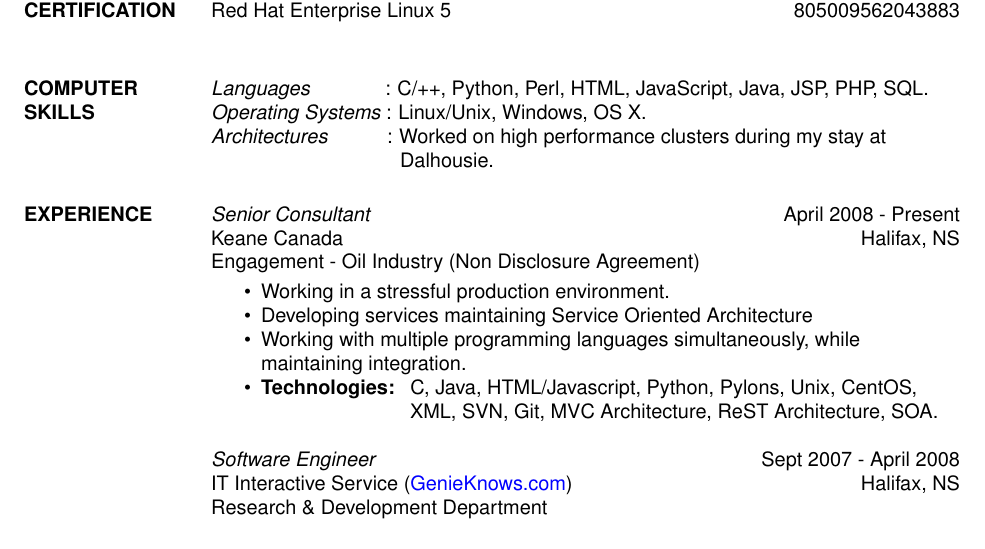
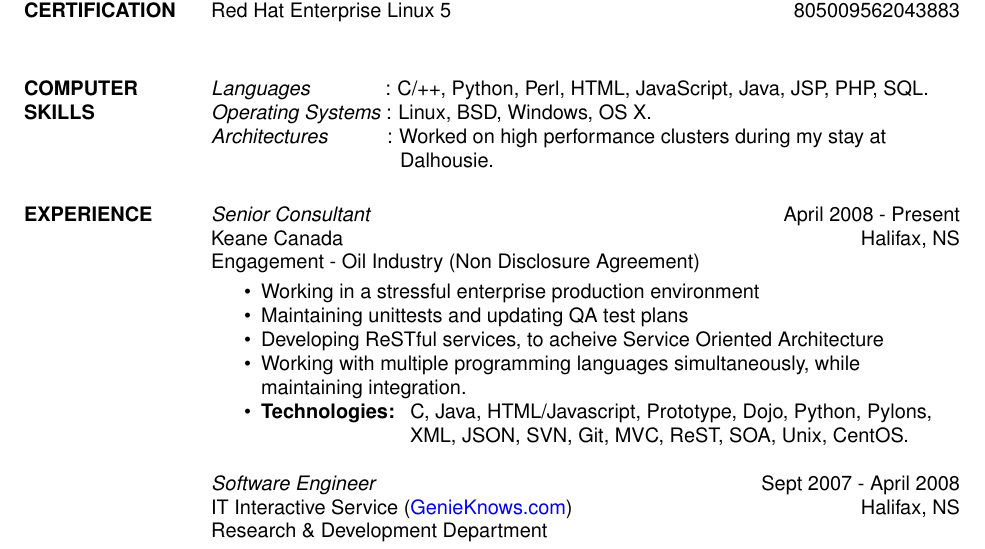
Before and after one commit to pykler/resume, a LaTeX CV (resume/hatem_nassrat.tex): part of page 1 of 2, cut so that both start at the same text. Compiled offline with pdfLaTeX.

Commit message:
Updated resume.
--HG--
extra : rebase_source : c16ad82239a13561572d867a1b3bd40c5c517d31

```diff
--- a/resume/hatem_nassrat.tex
+++ b/resume/hatem_nassrat.tex
@@ -52,7 +52,7 @@
     {\sl Languages \hspace{35pt}}:
      C/++, Python, Perl, HTML, JavaScript, Java, JSP, PHP, SQL.\\
     {\sl Operating Systems }:
-     Linux/Unix, Windows, OS X. \\
+     Linux, BSD, Windows, OS X. \\
     {\sl Architectures \hspace{27pt}}:
      Worked on high performance clusters during my stay at \\
      \hspace*{92pt} Dalhousie.
@@ -63,13 +63,14 @@
     Keane Canada \hfill Halifax, NS \\
     Engagement - Oil Industry (Non Disclosure Agreement) \smallskip
     \begin{itemize}  \itemsep -2pt % reduce space between items
-     \item Working in a stressful production environment.
-     \item Developing services maintaining Service Oriented Architecture
+     \item Working in a stressful enterprise production environment
+     \item Maintaining unittests and updating QA test plans
+     \item Developing ReSTful services, to acheive Service Oriented Architecture
      \item Working with multiple programming languages
             simultaneously, while \\ maintaining integration.
      \item {\bf Technologies:} \hspace{1pt}
-        C, Java, HTML/Javascript, Python, Pylons, Unix, CentOS, \newline
-        \hspace*{72pt} XML, SVN, Git, MVC Architecture, ReST Architecture, SOA.
+        C, Java, HTML/Javascript, Prototype, Dojo, Python, Pylons, \newline
+        \hspace*{72pt} XML, JSON, SVN, Git, MVC, ReST, SOA, Unix, CentOS.
     \end{itemize}
 
    {\sl Software Engineer} \hfill Sept 2007 - April 2008 \\
```
